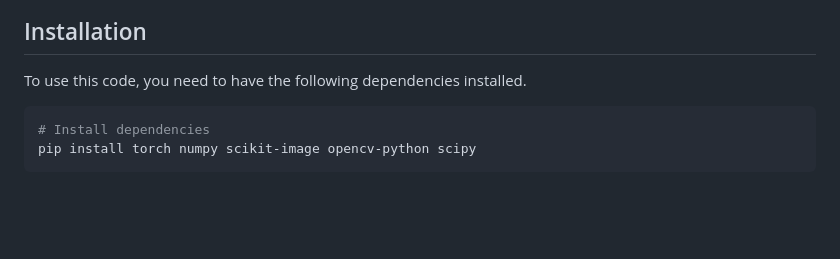
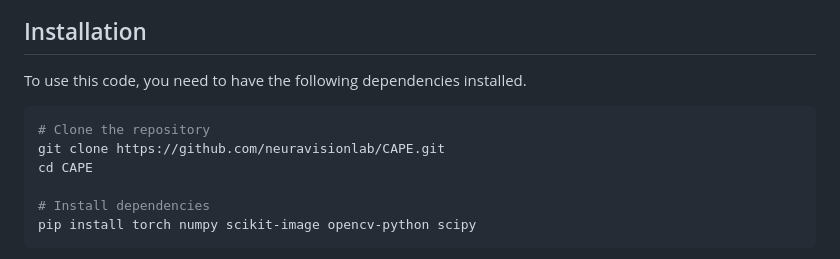
Before and after one commit to NeuraVisionLab/CAPE, a Markdown page: README.md, the part around the change. Rendered like a GitHub page; blank space fills up the shorter version.

````diff
--- a/README.md
+++ b/README.md
@@ -21,6 +21,10 @@ CAPE addresses the challenge of preserving topological connectivity in curviline
 To use this code, you need to have the following dependencies installed.
 
 ```bash
+# Clone the repository
+git clone https://github.com/neuravisionlab/CAPE.git
+cd CAPE
+
 # Install dependencies
 pip install torch numpy scikit-image opencv-python scipy
 ```
````
